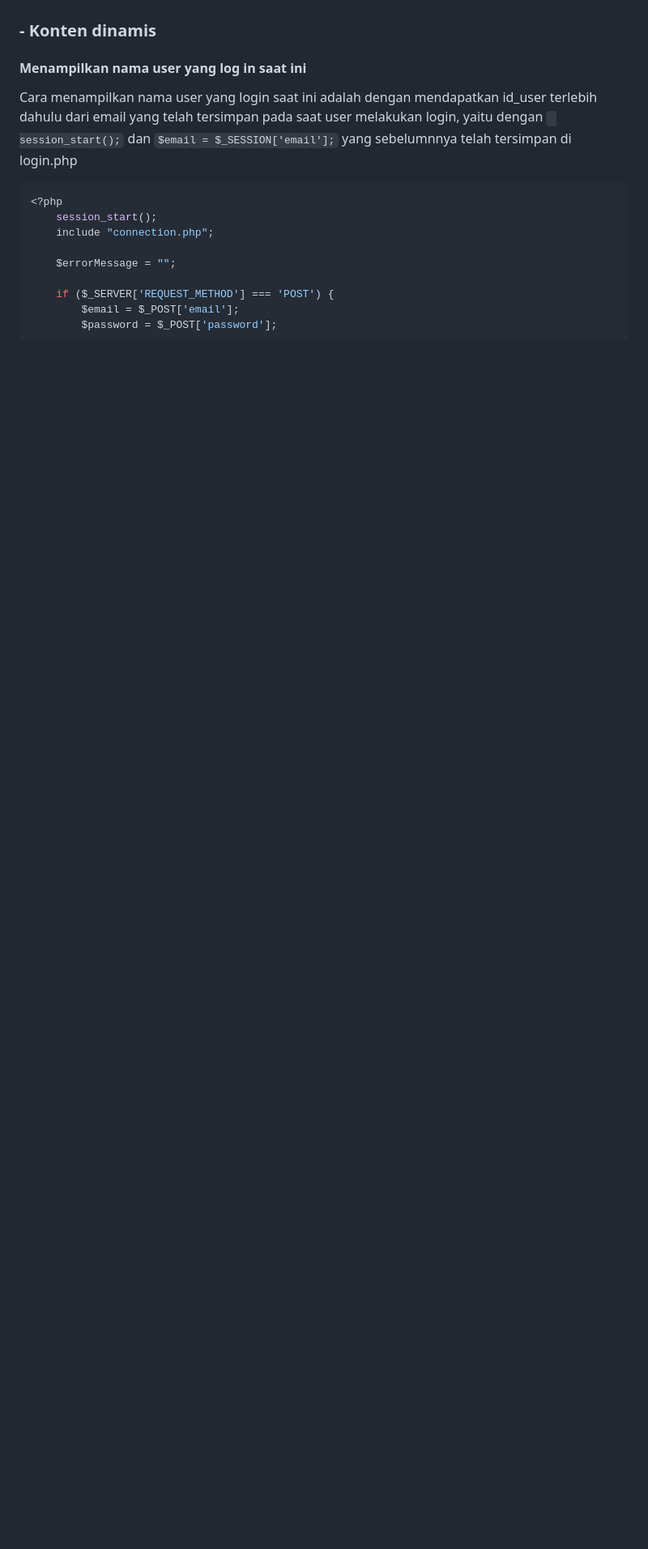
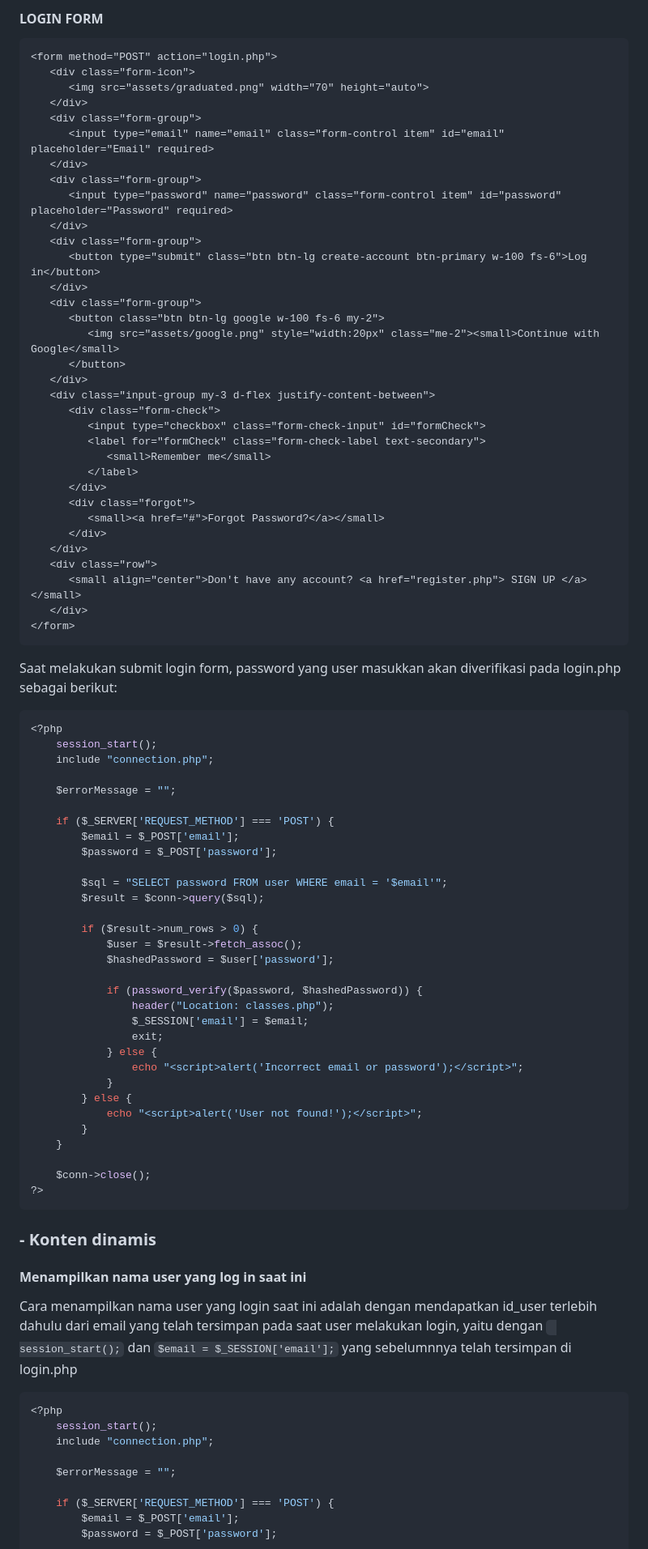
Before and after one commit to imrismaa/UASPPW1_22-505613-SV-21835_Studeenary, a Markdown page: README.md, the part around one of its changes. Shown at 81% size. Rendered like a GitHub page; blank space fills up the shorter version.

Commit message:
Update README(masih banyak yg kurang).md

````diff
--- a/README.md
+++ b/README.md
@@ -30,3 +67,73 @@ login, register account
+#### LOGIN FORM
+```html
+<form method="POST" action="login.php">
+   <div class="form-icon">
+      <img src="assets/graduated.png" width="70" height="auto">
+   </div>
+   <div class="form-group">
+      <input type="email" name="email" class="form-control item" id="email" placeholder="Email" required>
+   </div>
+   <div class="form-group">
+      <input type="password" name="password" class="form-control item" id="password" placeholder="Password" required>
+   </div>
+   <div class="form-group">
+      <button type="submit" class="btn btn-lg create-account btn-primary w-100 fs-6">Log in</button>
+   </div>
+   <div class="form-group">
+      <button class="btn btn-lg google w-100 fs-6 my-2">
+         <img src="assets/google.png" style="width:20px" class="me-2"><small>Continue with Google</small>
+      </button>
+   </div>
+   <div class="input-group my-3 d-flex justify-content-between">
+      <div class="form-check">
+         <input type="checkbox" class="form-check-input" id="formCheck">
+         <label for="formCheck" class="form-check-label text-secondary">
+            <small>Remember me</small>
+         </label>
+      </div>
+      <div class="forgot">
+         <small><a href="#">Forgot Password?</a></small>
+      </div>
+   </div>
+   <div class="row">
+      <small align="center">Don't have any account? <a href="register.php"> SIGN UP </a></small>
+   </div>
+</form>
+```
+Saat melakukan submit login form, password yang user masukkan akan diverifikasi pada login.php sebagai berikut:
+```php
+<?php
+    session_start();
+    include "connection.php";
+
+    $errorMessage = "";
+
+    if ($_SERVER['REQUEST_METHOD'] === 'POST') {
+        $email = $_POST['email'];
+        $password = $_POST['password'];
+
+        $sql = "SELECT password FROM user WHERE email = '$email'";
+        $result = $conn->query($sql);
+
+        if ($result->num_rows > 0) {
+            $user = $result->fetch_assoc();
+            $hashedPassword = $user['password'];
+
+            if (password_verify($password, $hashedPassword)) {
+                header("Location: classes.php");
+                $_SESSION['email'] = $email;
+                exit;
+            } else {
+                echo "<script>alert('Incorrect email or password');</script>";
+            }
+        } else {
+            echo "<script>alert('User not found!');</script>";
+        }
+    }
+
+    $conn->close();
+?>
+```
 
 ### - Konten dinamis
 
````
Also changed, not shown: other parts of README.md (+65 -28 lines).
